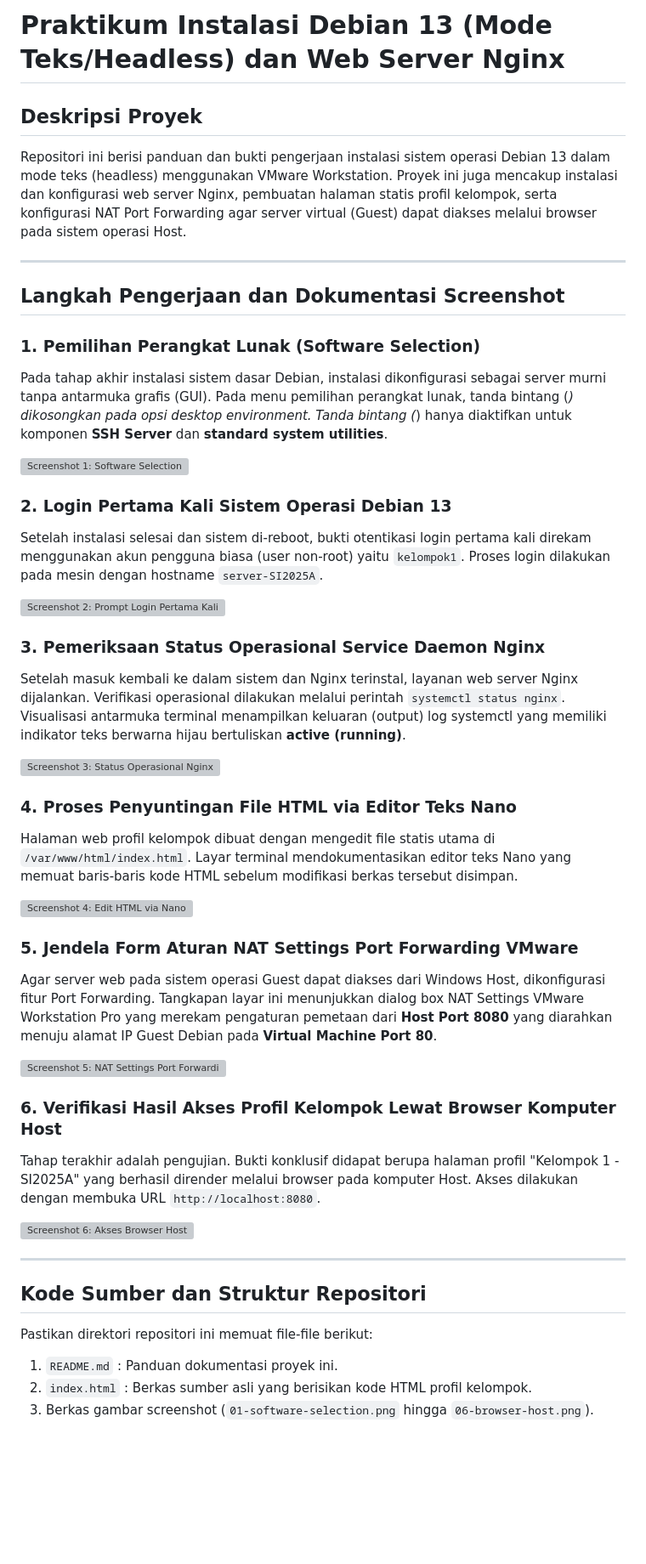
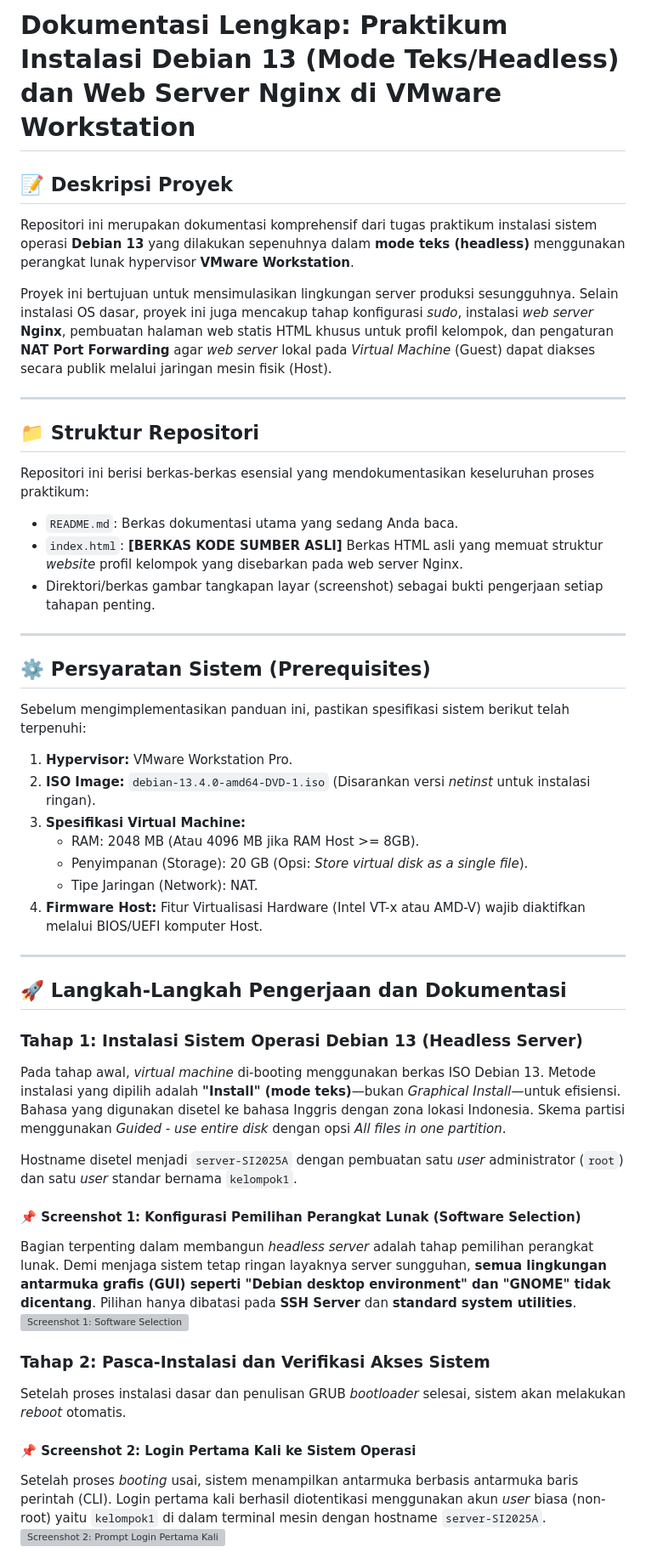
Before and after one commit to rYmS26/Dokumentasi-Instalasi-Linux, a Markdown page: README.md, the part around one of its changes. Shown at 85% size. Drawn GitHub-style; blank space fills up the shorter version; grey boxes are pictures that could not be loaded.

```diff
--- a/README.md
+++ b/README.md
@@ -1,46 +1,47 @@
-# Praktikum Instalasi Debian 13 (Mode Teks/Headless) dan Web Server Nginx
+# Dokumentasi Lengkap: Praktikum Instalasi Debian 13 (Mode Teks/Headless) dan Web Server Nginx di VMware Workstation
 
-## Deskripsi Proyek
-Repositori ini berisi panduan dan bukti pengerjaan instalasi sistem operasi Debian 13 dalam mode teks (headless) menggunakan VMware Workstation. Proyek ini juga mencakup instalasi dan konfigurasi web server Nginx, pembuatan halaman statis profil kelompok, serta konfigurasi NAT Port Forwarding agar server virtual (Guest) dapat diakses melalui browser pada sistem operasi Host.
+## 📝 Deskripsi Proyek
+Repositori ini merupakan dokumentasi komprehensif dari tugas praktikum instalasi sistem operasi **Debian 13** yang dilakukan sepenuhnya dalam **mode teks (headless)** menggunakan perangkat lunak hypervisor **VMware Workstation**.
+
+Proyek ini bertujuan untuk mensimulasikan lingkungan server produksi sesungguhnya. Selain instalasi OS dasar, proyek ini juga mencakup tahap konfigurasi *sudo*, instalasi *web server* **Nginx**, pembuatan halaman web statis HTML khusus untuk profil kelompok, dan pengaturan **NAT Port Forwarding** agar *web server* lokal pada *Virtual Machine* (Guest) dapat diakses secara publik melalui jaringan mesin fisik (Host).
 
 ---
 
-## Langkah Pengerjaan dan Dokumentasi Screenshot
-
-### 1. Pemilihan Perangkat Lunak (Software Selection)
-Pada tahap akhir instalasi sistem dasar Debian, instalasi dikonfigurasi sebagai server murni tanpa antarmuka grafis (GUI). Pada menu pemilihan perangkat lunak, tanda bintang (*) dikosongkan pada opsi desktop environment. Tanda bintang (*) hanya diaktifkan untuk komponen **SSH Server** dan **standard system utilities**.
-
-![Screenshot 1: Software Selection](01-software-selection.png)
-
-### 2. Login Pertama Kali Sistem Operasi Debian 13
-Setelah instalasi selesai dan sistem di-reboot, bukti otentikasi login pertama kali direkam menggunakan akun pengguna biasa (user non-root) yaitu `kelompok1`. Proses login dilakukan pada mesin dengan hostname `server-SI2025A`.
-
-![Screenshot 2: Prompt Login Pertama Kali](02-debian-login.png)
-
-### 3. Pemeriksaan Status Operasional Service Daemon Nginx
-Setelah masuk kembali ke dalam sistem dan Nginx terinstal, layanan web server Nginx dijalankan. Verifikasi operasional dilakukan melalui perintah `systemctl status nginx`. Visualisasi antarmuka terminal menampilkan keluaran (output) log systemctl yang memiliki indikator teks berwarna hijau bertuliskan **active (running)**.
-
-![Screenshot 3: Status Operasional Nginx](03-nginx-status.png)
-
-### 4. Proses Penyuntingan File HTML via Editor Teks Nano
-Halaman web profil kelompok dibuat dengan mengedit file statis utama di `/var/www/html/index.html`. Layar terminal mendokumentasikan editor teks Nano yang memuat baris-baris kode HTML sebelum modifikasi berkas tersebut disimpan.
-
-![Screenshot 4: Edit HTML via Nano](04-edit-html.png)
-
-### 5. Jendela Form Aturan NAT Settings Port Forwarding VMware
-Agar server web pada sistem operasi Guest dapat diakses dari Windows Host, dikonfigurasi fitur Port Forwarding. Tangkapan layar ini menunjukkan dialog box NAT Settings VMware Workstation Pro yang merekam pengaturan pemetaan dari **Host Port 8080** yang diarahkan menuju alamat IP Guest Debian pada **Virtual Machine Port 80**.
-
-![Screenshot 5: NAT Settings Port Forwarding](05-nat-settings.png)
-
-### 6. Verifikasi Hasil Akses Profil Kelompok Lewat Browser Komputer Host
-Tahap terakhir adalah pengujian. Bukti konklusif didapat berupa halaman profil "Kelompok 1 - SI2025A" yang berhasil dirender melalui browser pada komputer Host. Akses dilakukan dengan membuka URL `http://localhost:8080`.
-
-![Screenshot 6: Akses Browser Host](06-browser-host.png)
+## 📁 Struktur Repositori
+Repositori ini berisi berkas-berkas esensial yang mendokumentasikan keseluruhan proses praktikum:
+- `README.md`: Berkas dokumentasi utama yang sedang Anda baca.
+- `index.html`: **[BERKAS KODE SUMBER ASLI]** Berkas HTML asli yang memuat struktur *website* profil kelompok yang disebarkan pada web server Nginx.
+- Direktori/berkas gambar tangkapan layar (screenshot) sebagai bukti pengerjaan setiap tahapan penting.
 
 ---
 
-## Kode Sumber dan Struktur Repositori
-Pastikan direktori repositori ini memuat file-file berikut:
-1. `README.md` : Panduan dokumentasi proyek ini.
-2. `index.html` : Berkas sumber asli yang berisikan kode HTML profil kelompok.
-3. Berkas gambar screenshot (`01-software-selection.png` hingga `06-browser-host.png`).
+## ⚙️ Persyaratan Sistem (Prerequisites)
+Sebelum mengimplementasikan panduan ini, pastikan spesifikasi sistem berikut telah terpenuhi:
+1. **Hypervisor:** VMware Workstation Pro.
+2. **ISO Image:** `debian-13.4.0-amd64-DVD-1.iso` (Disarankan versi *netinst* untuk instalasi ringan).
+3. **Spesifikasi Virtual Machine:**
+   - RAM: 2048 MB (Atau 4096 MB jika RAM Host >= 8GB).
+   - Penyimpanan (Storage): 20 GB (Opsi: *Store virtual disk as a single file*).
+   - Tipe Jaringan (Network): NAT.
+4. **Firmware Host:** Fitur Virtualisasi Hardware (Intel VT-x atau AMD-V) wajib diaktifkan melalui BIOS/UEFI komputer Host.
+
+---
+
+## 🚀 Langkah-Langkah Pengerjaan dan Dokumentasi
+
+### Tahap 1: Instalasi Sistem Operasi Debian 13 (Headless Server)
+Pada tahap awal, *virtual machine* di-booting menggunakan berkas ISO Debian 13. Metode instalasi yang dipilih adalah **"Install" (mode teks)**—bukan *Graphical Install*—untuk efisiensi. Bahasa yang digunakan disetel ke bahasa Inggris dengan zona lokasi Indonesia. Skema partisi menggunakan *Guided - use entire disk* dengan opsi *All files in one partition*.
+
+Hostname disetel menjadi `server-SI2025A` dengan pembuatan satu *user* administrator (`root`) dan satu *user* standar bernama `kelompok1`.
+
+#### 📌 Screenshot 1: Konfigurasi Pemilihan Perangkat Lunak (Software Selection)
+Bagian terpenting dalam membangun *headless server* adalah tahap pemilihan perangkat lunak. Demi menjaga sistem tetap ringan layaknya server sungguhan, **semua lingkungan antarmuka grafis (GUI) seperti "Debian desktop environment" dan "GNOME" tidak dicentang**. Pilihan hanya dibatasi pada **SSH Server** dan **standard system utilities**.
+![Screenshot 1: Software Selection](01-software-selection.png)
+
+### Tahap 2: Pasca-Instalasi dan Verifikasi Akses Sistem
+Setelah proses instalasi dasar dan penulisan GRUB *bootloader* selesai, sistem akan melakukan *reboot* otomatis.
+
+#### 📌 Screenshot 2: Login Pertama Kali ke Sistem Operasi
+Setelah proses *booting* usai, sistem menampilkan antarmuka berbasis antarmuka baris perintah (CLI). Login pertama kali berhasil diotentikasi menggunakan akun *user* biasa (non-root) yaitu `kelompok1` di dalam terminal mesin dengan hostname `server-SI2025A`.
+![Screenshot 2: Prompt Login Pertama Kali](02-debian-login.png)
+
```
Also changed, not shown: other parts of README.md (+38 -0 lines).
